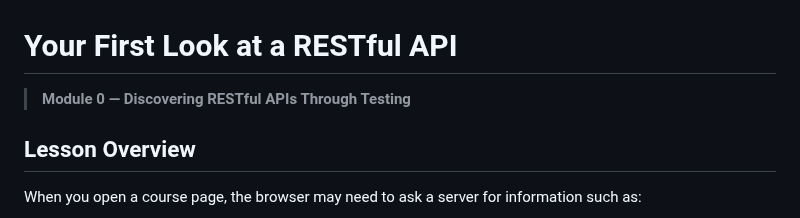
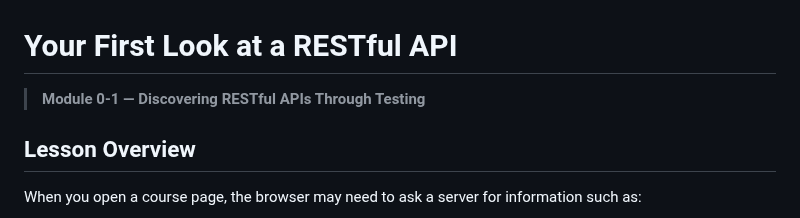
Before and after one commit to reltronersk/skill-wanderer-progress-documentation, a Markdown page: module-0-1/README.md, the part around the change. Drawn GitHub-style.

```diff
--- a/module-0-1/README.md
+++ b/module-0-1/README.md
@@ -1,6 +1,6 @@
 # Your First Look at a RESTful API
 
-> **Module 0 — Discovering RESTful APIs Through Testing**
+> **Module 0-1 — Discovering RESTful APIs Through Testing**
 
 ## Lesson Overview
 
```
